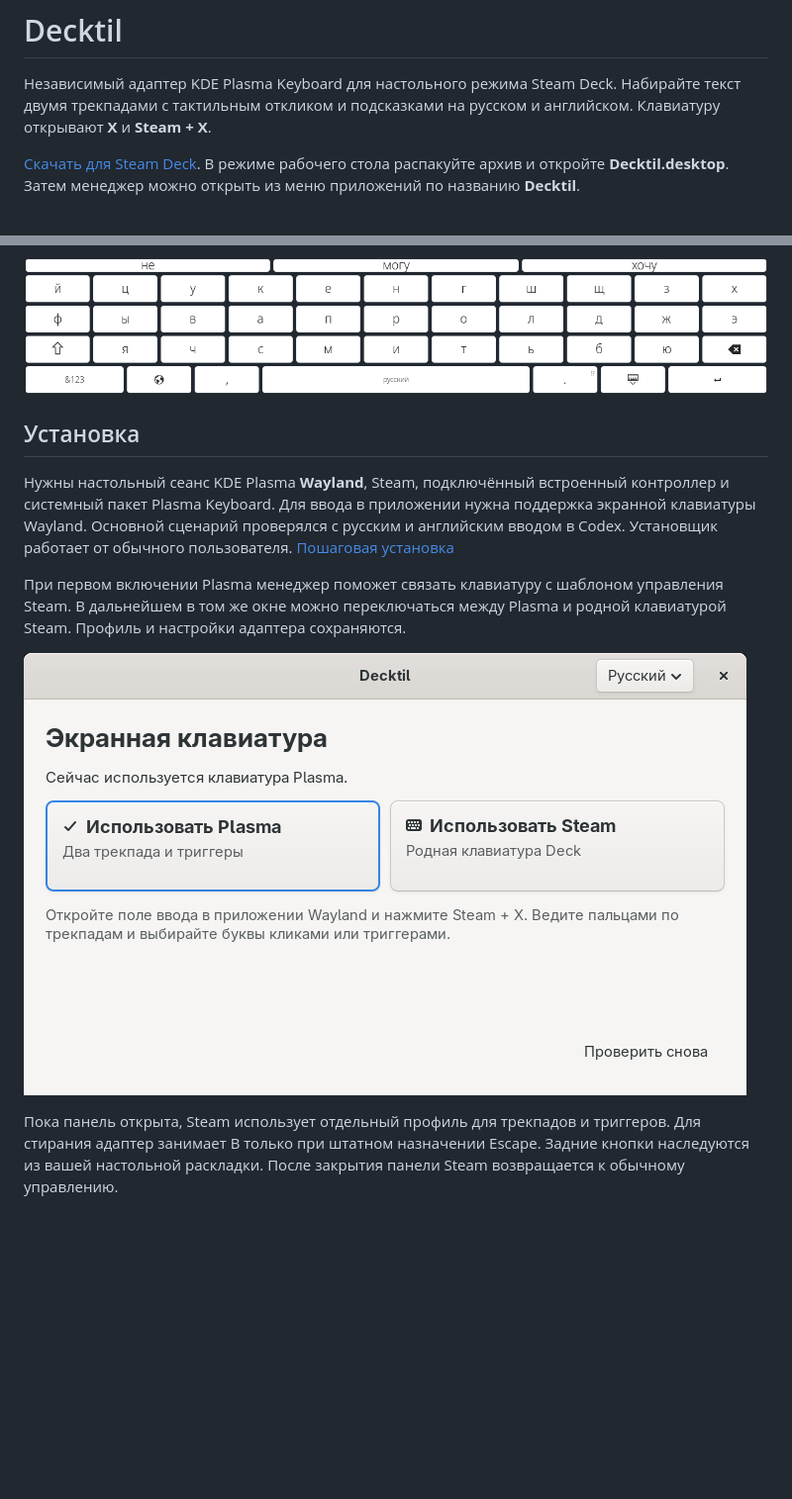
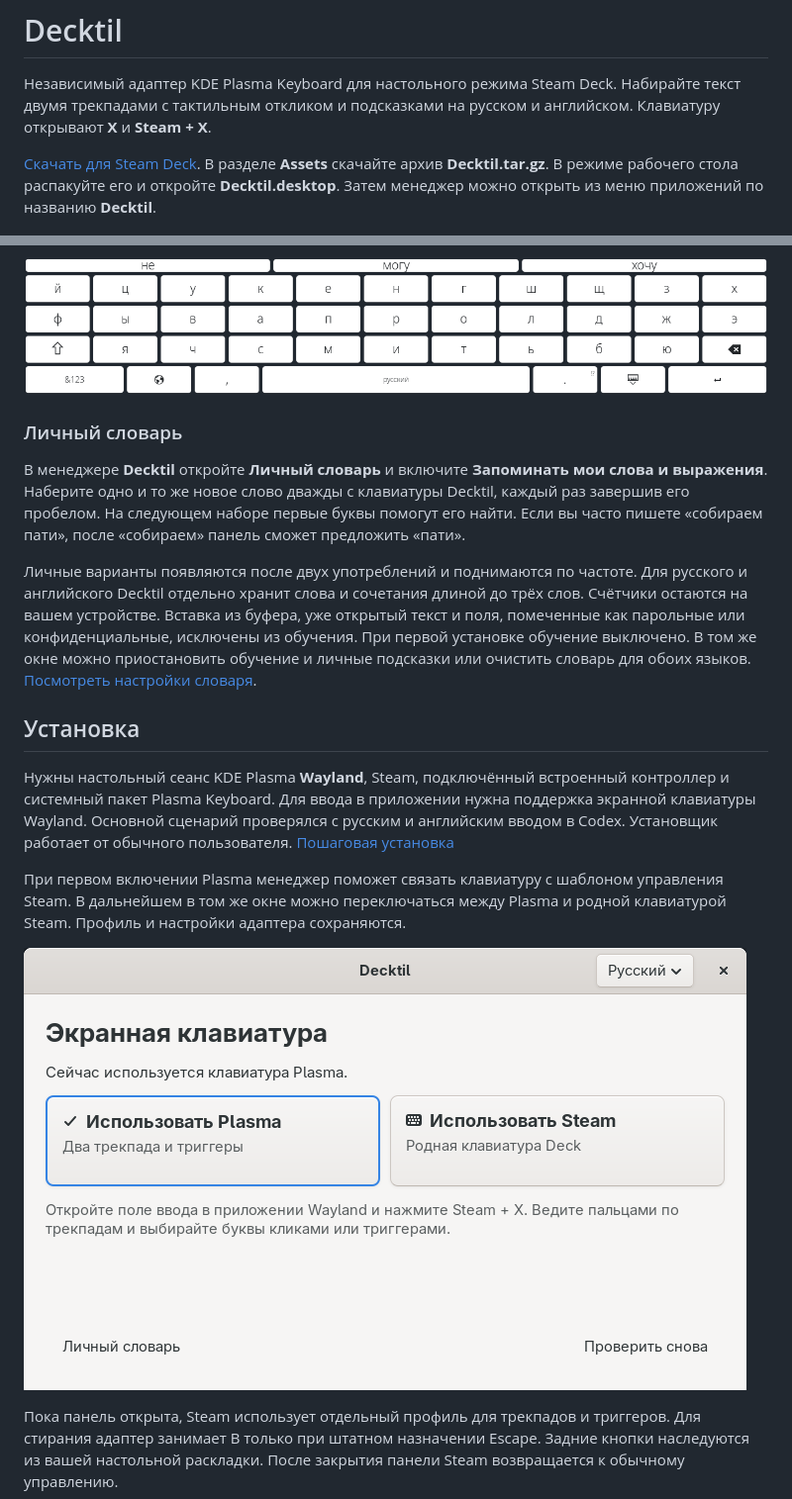
Before and after one commit to YaziAranea/Decktil, a Markdown page: README.md, 2 parts joined by grey strips. Shown at 99% size. GitHub-like rendering; pictures changed too: docs/manager.png; blank space fills up the shorter version.

Commit message:
Learn personal words and phrases locally with opt-in controls

```diff
--- a/README.md
+++ b/README.md
@@ -2,7 +2,7 @@
 
 Независимый адаптер KDE Plasma Keyboard для настольного режима Steam Deck. Набирайте текст двумя трекпадами с тактильным откликом и подсказками на русском и английском. Клавиатуру открывают **X** и **Steam + X**.
 
-[Скачать для Steam Deck](https://github.com/YaziAranea/Decktil/archive/refs/heads/main.tar.gz). В режиме рабочего стола распакуйте архив и откройте **Decktil.desktop**. Затем менеджер можно открыть из меню приложений по названию **Decktil**.
+[Скачать для Steam Deck](https://github.com/YaziAranea/Decktil/releases/latest). В разделе **Assets** скачайте архив **Decktil.tar.gz**. В режиме рабочего стола распакуйте его и откройте **Decktil.desktop**. Затем менеджер можно открыть из меню приложений по названию **Decktil**.
 
 ![Клавиатура Plasma с голубым и янтарным указателями трекпадов](docs/keyboard.png)
 
@@ -27,6 +27,12 @@
 
 ![После «я» и пробела Decktil предлагает «не», «могу» и «хочу»](docs/predictions.png)
 
+### Личный словарь
+
+В менеджере **Decktil** откройте **Личный словарь** и включите **Запоминать мои слова и выражения**. Наберите одно и то же новое слово дважды с клавиатуры Decktil, каждый раз завершив его пробелом. На следующем наборе первые буквы помогут его найти. Если вы часто пишете «собираем пати», после «собираем» панель сможет предложить «пати».
+
+Личные варианты появляются после двух употреблений и поднимаются по частоте. Для русского и английского Decktil отдельно хранит слова и сочетания длиной до трёх слов. Счётчики остаются на вашем устройстве. Вставка из буфера, уже открытый текст и поля, помеченные как парольные или конфиденциальные, исключены из обучения. При первой установке обучение выключено. В том же окне можно приостановить обучение и личные подсказки или очистить словарь для обоих языков. [Посмотреть настройки словаря](docs/personal.png).
+
 ## Установка
 
 Нужны настольный сеанс KDE Plasma **Wayland**, Steam, подключённый встроенный контроллер и системный пакет Plasma Keyboard. Для ввода в приложении нужна поддержка экранной клавиатуры Wayland. Основной сценарий проверялся с русским и английским вводом в Codex. Установщик работает от обычного пользователя. [Пошаговая установка](INSTALL.md)
```
Also changed, not shown: INSTALL.md (+3 -1 lines), docs/personal.png (added), 13 other files.
